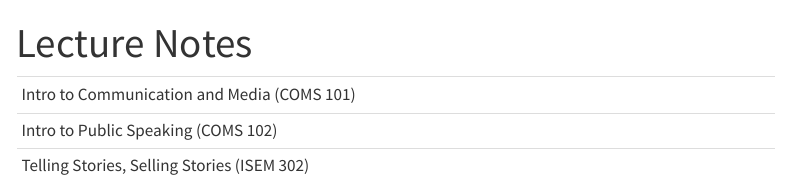
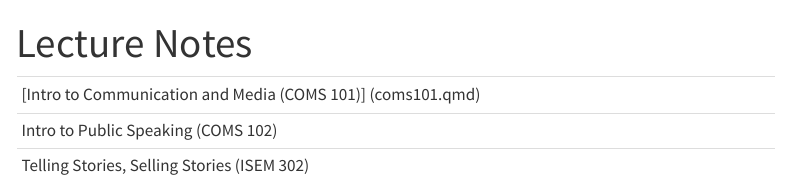
Before and after one commit to prof-nikki-garlic/Enter, a Quarto document (index.qmd): the page in a window 1100 px wide, from its top. Rendered offline with R 4.5, knitr and Pandoc in place of Quarto, with nearby package versions; menus at the side of the page are left out.

Commit message:
update coms 101 link

```diff
--- a/index.qmd
+++ b/index.qmd
@@ -4,6 +4,6 @@ title: "Lecture Notes"
 
 |                                             |
 |---------------------------------------------|
-| Intro to Communication and Media (COMS 101) |
+| [Intro to Communication and Media (COMS 101)] (coms101.qmd) |
 | Intro to Public Speaking (COMS 102)         |
 | Telling Stories, Selling Stories (ISEM 302) |
```
